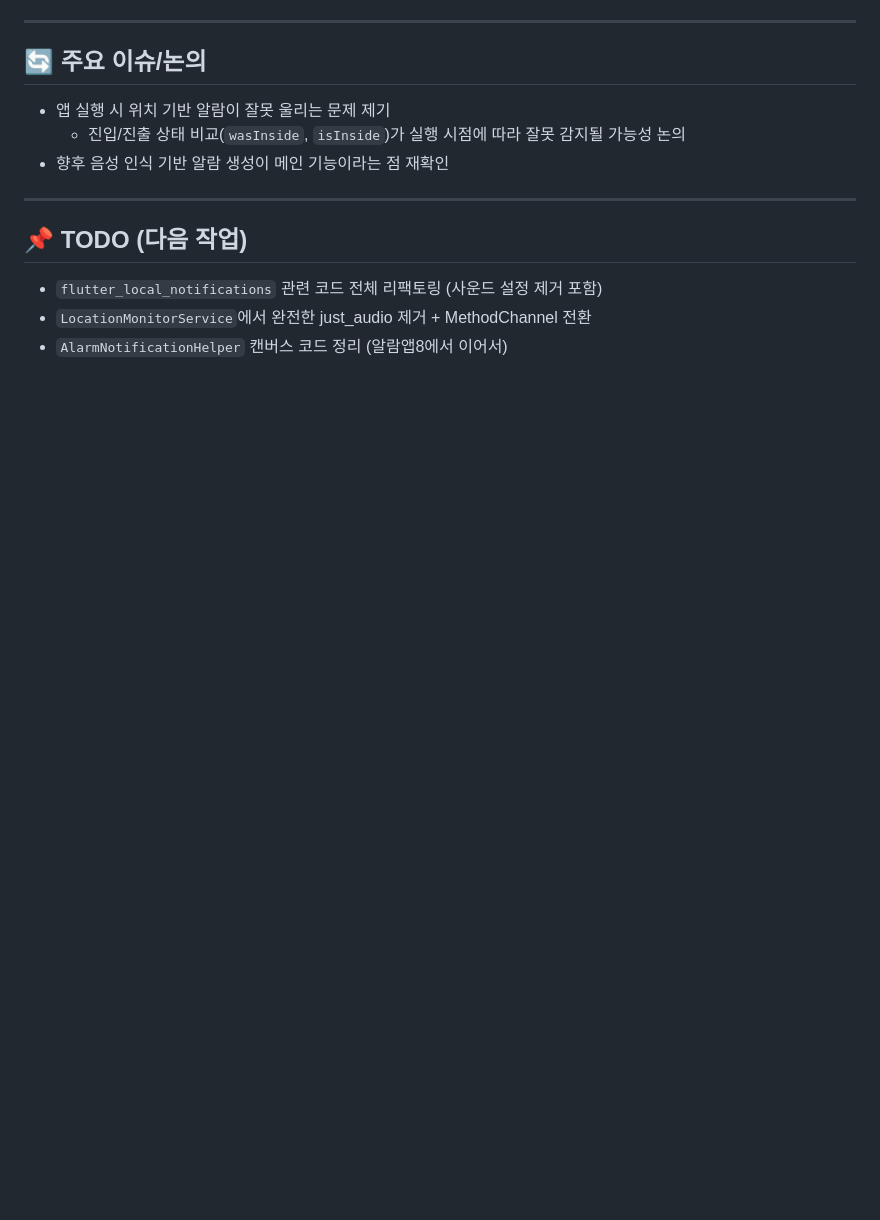
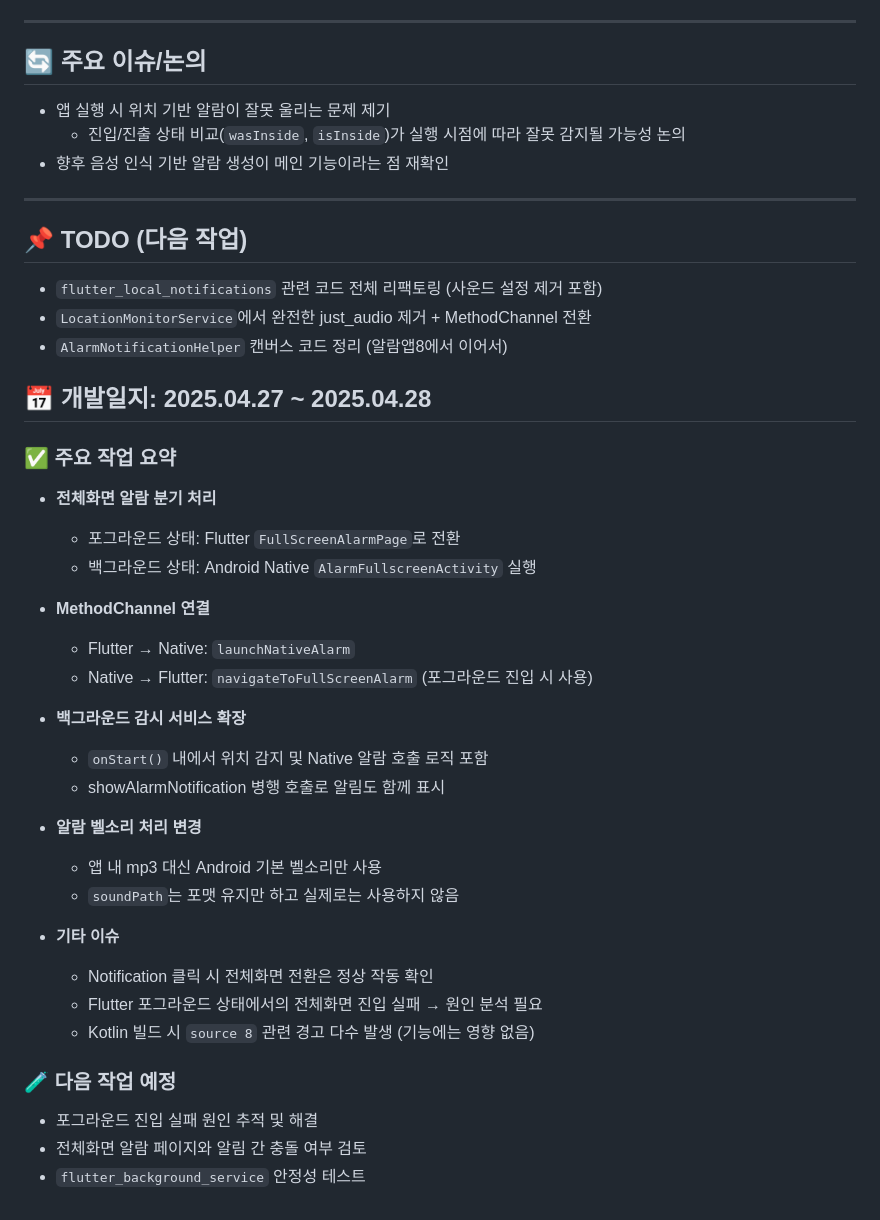
Before and after one commit to bnt0514/ringinout, a Markdown page: docs/dev-log.md, the part around the change. Drawn GitHub-style; blank space fills up the shorter version.

Commit message:
Update dev log for 2025-04-27 to 2025-04-28

```diff
--- a/docs/dev-log.md
+++ b/docs/dev-log.md
@@ -246,3 +246,33 @@ Flutter로 개발하는 위치 기반 스마트 알람 앱 “Ringinout”의
 - `flutter_local_notifications` 관련 코드 전체 리팩토링 (사운드 설정 제거 포함)
 - `LocationMonitorService`에서 완전한 just_audio 제거 + MethodChannel 전환
 - `AlarmNotificationHelper` 캔버스 코드 정리 (알람앱8에서 이어서)
+
+## 📅 개발일지: 2025.04.27 ~ 2025.04.28
+
+### ✅ 주요 작업 요약
+
+- **전체화면 알람 분기 처리**
+  - 포그라운드 상태: Flutter `FullScreenAlarmPage`로 전환
+  - 백그라운드 상태: Android Native `AlarmFullscreenActivity` 실행
+
+- **MethodChannel 연결**
+  - Flutter → Native: `launchNativeAlarm`
+  - Native → Flutter: `navigateToFullScreenAlarm` (포그라운드 진입 시 사용)
+
+- **백그라운드 감시 서비스 확장**
+  - `onStart()` 내에서 위치 감지 및 Native 알람 호출 로직 포함
+  - showAlarmNotification 병행 호출로 알림도 함께 표시
+
+- **알람 벨소리 처리 변경**
+  - 앱 내 mp3 대신 Android 기본 벨소리만 사용
+  - `soundPath`는 포맷 유지만 하고 실제로는 사용하지 않음
+
+- **기타 이슈**
+  - Notification 클릭 시 전체화면 전환은 정상 작동 확인
+  - Flutter 포그라운드 상태에서의 전체화면 진입 실패 → 원인 분석 필요
+  - Kotlin 빌드 시 `source 8` 관련 경고 다수 발생 (기능에는 영향 없음)
+
+### 🧪 다음 작업 예정
+- 포그라운드 진입 실패 원인 추적 및 해결
+- 전체화면 알람 페이지와 알림 간 충돌 여부 검토
+- `flutter_background_service` 안정성 테스트
```
